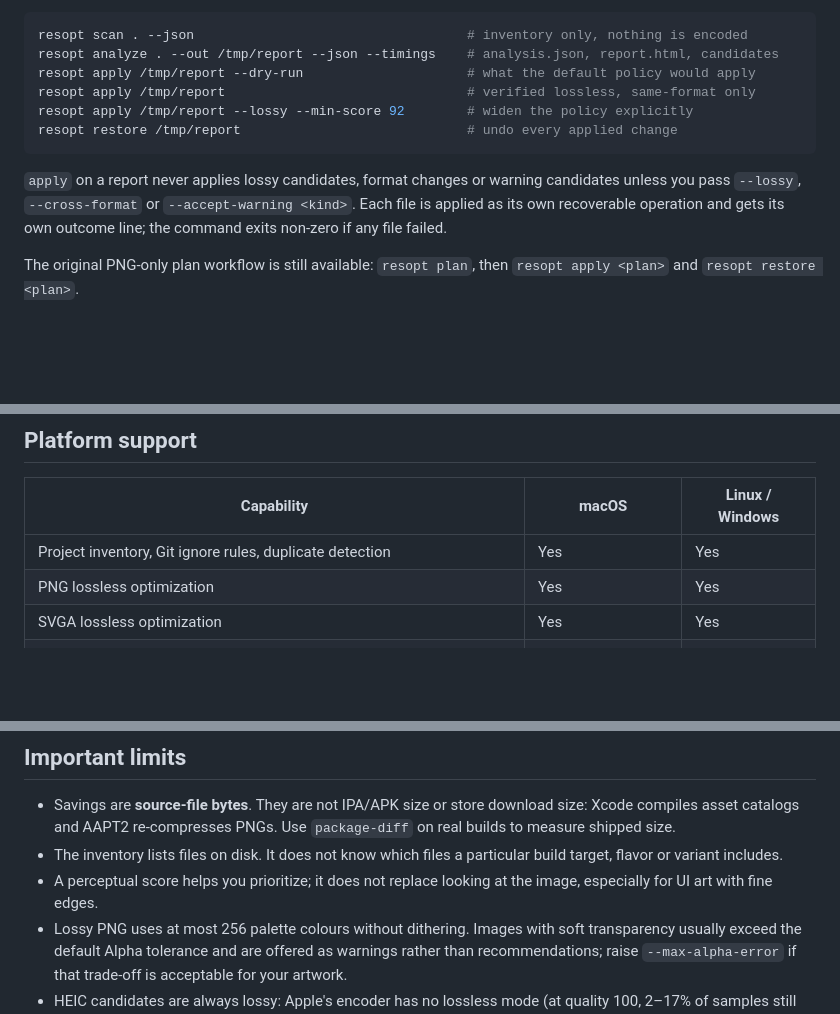
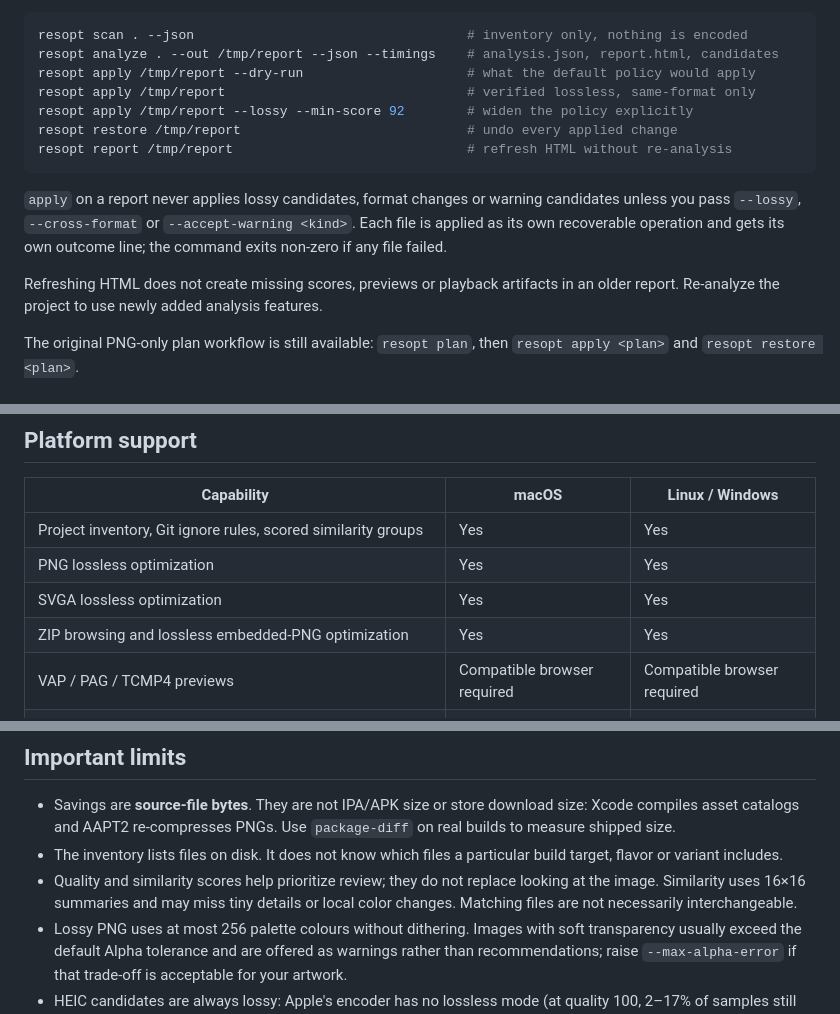
Before and after one commit to wenext-limited/resopt, a Markdown page: README.md, 3 parts joined by grey strips. Drawn GitHub-style; blank space fills up the shorter version.

````diff
--- a/README.md
+++ b/README.md
@@ -100,9 +125,12 @@ resopt apply /tmp/report --dry-run                     # what the default policy
 resopt apply /tmp/report                               # verified lossless, same-format only
 resopt apply /tmp/report --lossy --min-score 92        # widen the policy explicitly
 resopt restore /tmp/report                             # undo every applied change
+resopt report /tmp/report                              # refresh HTML without re-analysis
 ```
 
 `apply` on a report never applies lossy candidates, format changes or warning candidates unless you pass `--lossy`, `--cross-format` or `--accept-warning <kind>`. Each file is applied as its own recoverable operation and gets its own outcome line; the command exits non-zero if any file failed.
+
+Refreshing HTML does not create missing scores, previews or playback artifacts in an older report. Re-analyze the project to use newly added analysis features.
 
 The original PNG-only plan workflow is still available: `resopt plan`, then `resopt apply <plan>` and `resopt restore <plan>`.
 
@@ -128,9 +156,11 @@ resopt package-diff before.apk after.apk      # also .aab, .ipa or any zip
 
 | Capability | macOS | Linux / Windows |
 |---|---|---|
-| Project inventory, Git ignore rules, duplicate detection | Yes | Yes |
+| Project inventory, Git ignore rules, scored similarity groups | Yes | Yes |
 | PNG lossless optimization | Yes | Yes |
 | SVGA lossless optimization | Yes | Yes |
+| ZIP browsing and lossless embedded-PNG optimization | Yes | Yes |
+| VAP / PAG / TCMP4 previews | Compatible browser required | Compatible browser required |
 | Lossy PNG candidates (palette reduction; `--no-lossy-png` to skip) | Yes | Yes |
 | WebP candidates, lossy and lossless (on by default; `--no-webp` to skip) | Yes | Yes¹ |
 | JPEG and HEIC candidates; decoding JPEG/HEIC/GIF/TIFF inputs | Yes (Apple ImageIO) | No |
@@ -147,7 +177,7 @@ A browser-only edition (static site, WebAssembly) optimizes individual PNG files
 
 - Savings are **source-file bytes**. They are not IPA/APK size or store download size: Xcode compiles asset catalogs and AAPT2 re-compresses PNGs. Use `package-diff` on real builds to measure shipped size.
 - The inventory lists files on disk. It does not know which files a particular build target, flavor or variant includes.
-- A perceptual score helps you prioritize; it does not replace looking at the image, especially for UI art with fine edges.
+- Quality and similarity scores help prioritize review; they do not replace looking at the image. Similarity uses 16×16 summaries and may miss tiny details or local color changes. Matching files are not necessarily interchangeable.
 - Lossy PNG uses at most 256 palette colours without dithering. Images with soft transparency usually exceed the default Alpha tolerance and are offered as warnings rather than recommendations; raise `--max-alpha-error` if that trade-off is acceptable for your artwork.
 - HEIC candidates are always lossy: Apple's encoder has no lossless mode (at quality 100, 2–17% of samples still change), so resopt does not offer a "lossless HEIC". It offers quality 100 as a clearly labelled *near-lossless* candidate instead.
 - Existing HEIC files are not rewritten losslessly. Measured on 692 real app HEIC files, removable metadata (Exif, XMP) was 0.15% of their bytes and none contained a thumbnail, which does not justify rewriting the container.
````
Also changed, not shown: other parts of README.md (+56 -29 lines).
